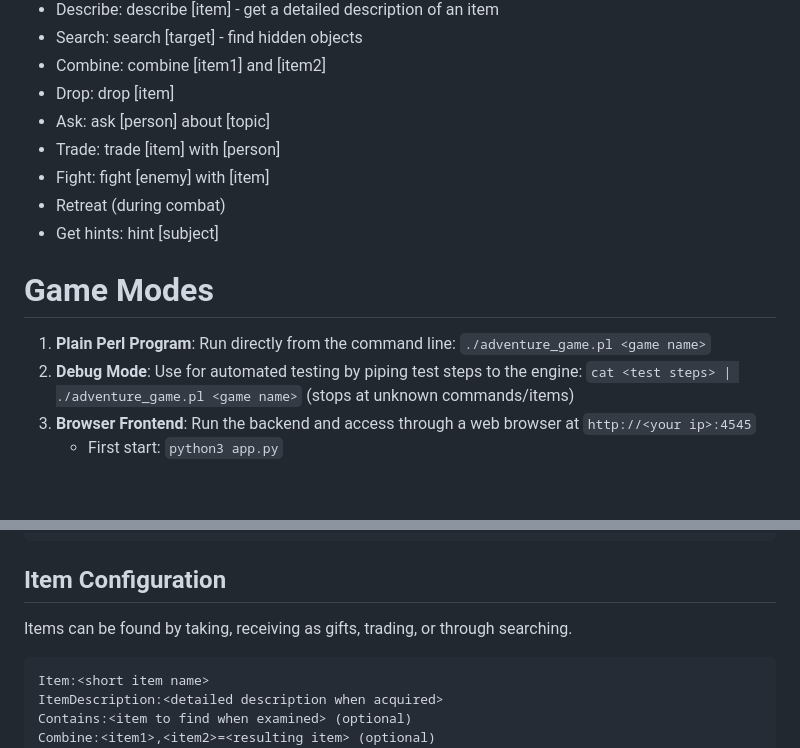
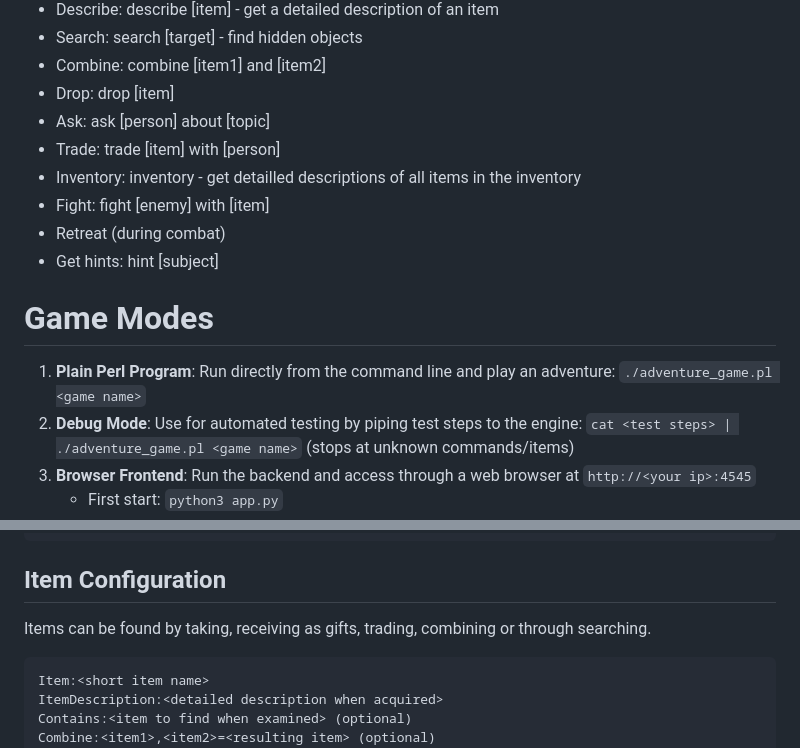
Before and after one commit to Magnatic70/TextAdventureGameEngine, a Markdown page: README.md, 2 parts joined by grey strips. Rendered like a GitHub page; blank space fills up the shorter version.

Commit message:
Small additions to the manual

````diff
--- a/README.md
+++ b/README.md
@@ -23,12 +23,13 @@ Players can use these commands to interact with the game world:
 * Drop: drop [item]
 * Ask: ask [person] about [topic]
 * Trade: trade [item] with [person]
+* Inventory: inventory - get detailled descriptions of all items in the inventory
 * Fight: fight [enemy] with [item]
 * Retreat (during combat)
 * Get hints: hint [subject]
 
 # Game Modes
-1. **Plain Perl Program**: Run directly from the command line: `./adventure_game.pl <game name>`
+1. **Plain Perl Program**: Run directly from the command line and play an adventure: `./adventure_game.pl <game name>`
 2. **Debug Mode**: Use for automated testing by piping test steps to the engine: `cat <test steps> | ./adventure_game.pl <game name>` (stops at unknown commands/items)
 3. **Browser Frontend**: Run the backend and access through a web browser at `http://<your ip>:4545`
    - First start: `python3 app.py`
@@ -65,7 +66,7 @@ WIP:true
 ```
 
 ## Item Configuration
-Items can be found by taking, receiving as gifts, trading, or through searching.
+Items can be found by taking, receiving as gifts, trading, combining or through searching.
 
 ```
 Item:<short item name>
````
